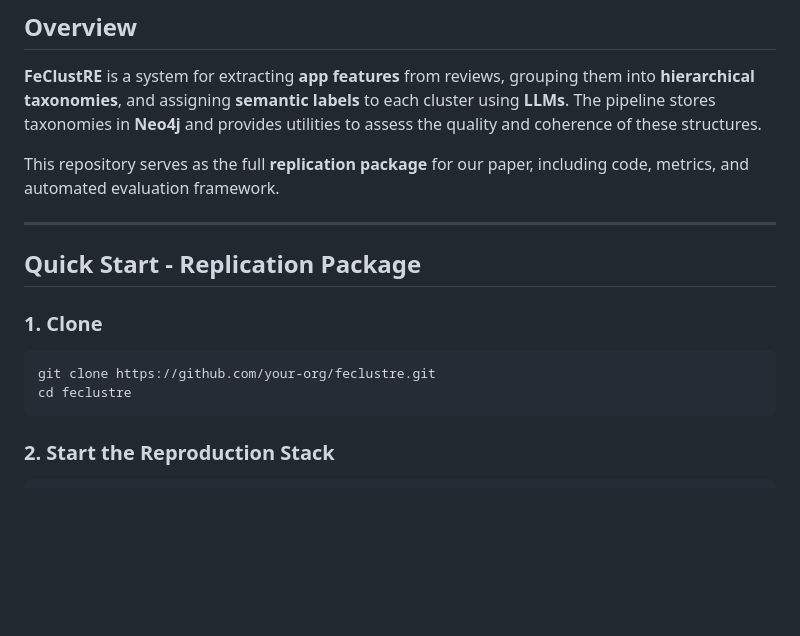
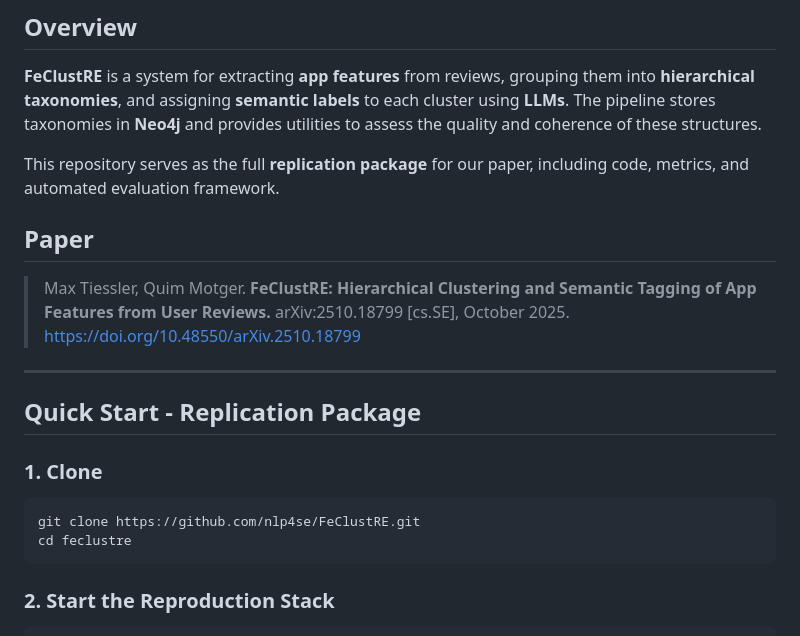
Before and after one commit to nlp4se/FeClustRE, a Markdown page: Readme.md, the part around one of its changes. Drawn GitHub-style; blank space fills up the shorter version.

````diff
--- a/Readme.md
+++ b/Readme.md
@@ -7,6 +7,11 @@ The pipeline stores taxonomies in **Neo4j** and provides utilities to assess the
 
 This repository serves as the full **replication package** for our paper, including code, metrics, and automated evaluation framework.
 
+## Paper
+
+> Max Tiessler, Quim Motger. **FeClustRE: Hierarchical Clustering and Semantic Tagging of App Features from User Reviews.** arXiv:2510.18799 [cs.SE], October 2025.
+> https://doi.org/10.48550/arXiv.2510.18799
+
 ---
 
 ## Quick Start - Replication Package
@@ -14,7 +19,7 @@ This repository serves as the full **replication package** for our paper, includ
 ### 1. Clone
 
 ```bash
-git clone https://github.com/your-org/feclustre.git
+git clone https://github.com/nlp4se/FeClustRE.git
 cd feclustre
 ```
 
````
Also changed, not shown: other parts of Readme.md (+78 -15 lines).
